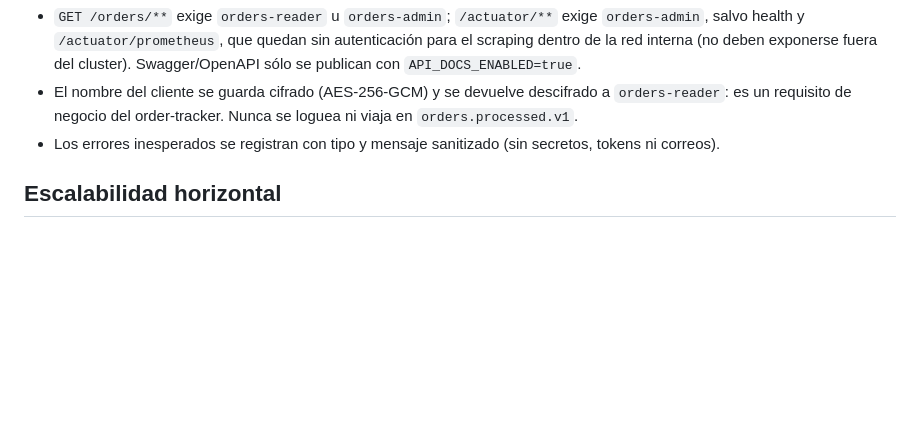
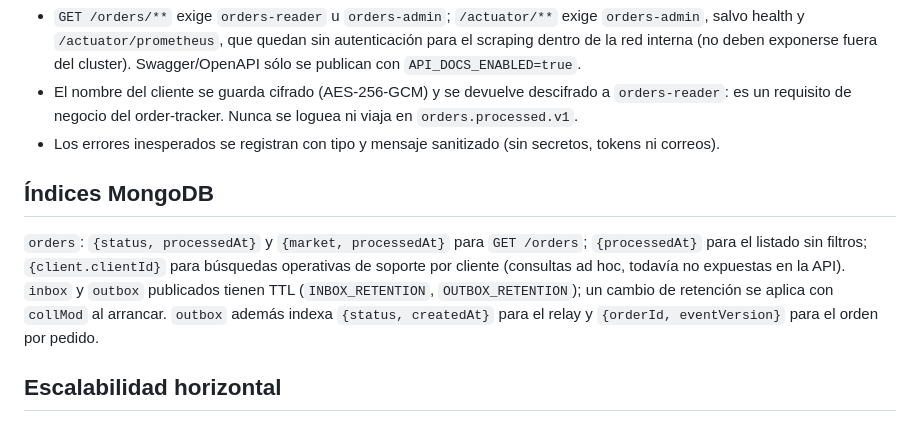
Before and after one commit to 3xor18/grupo-mariposa, a Markdown page: order-processor/README.md, the part around the change. GitHub-like rendering; blank space fills up the shorter version.

Commit message:
docs(order-processor): document mongo indexes including the support lookup by client

```diff
--- a/order-processor/README.md
+++ b/order-processor/README.md
@@ -109,6 +109,14 @@ max.poll.interval.ms`; `delivery.timeout.ms ≤ OUTBOX_SEND_TIMEOUT < OUTBOX_LEA
   es un requisito de negocio del order-tracker. Nunca se loguea ni viaja en `orders.processed.v1`.
 - Los errores inesperados se registran con tipo y mensaje sanitizado (sin secretos, tokens ni correos).
 
+## Índices MongoDB
+
+`orders`: `{status, processedAt}` y `{market, processedAt}` para `GET /orders`; `{processedAt}` para el
+listado sin filtros; `{client.clientId}` para búsquedas operativas de soporte por cliente (consultas ad hoc,
+todavía no expuestas en la API). `inbox` y `outbox` publicados tienen TTL (`INBOX_RETENTION`,
+`OUTBOX_RETENTION`); un cambio de retención se aplica con `collMod` al arrancar. `outbox` además indexa
+`{status, createdAt}` para el relay y `{orderId, eventVersion}` para el orden por pedido.
+
 ## Escalabilidad horizontal
 
 Las instancias no guardan estado de negocio en memoria: la deduplicación, el orden por versión y el lease
```
